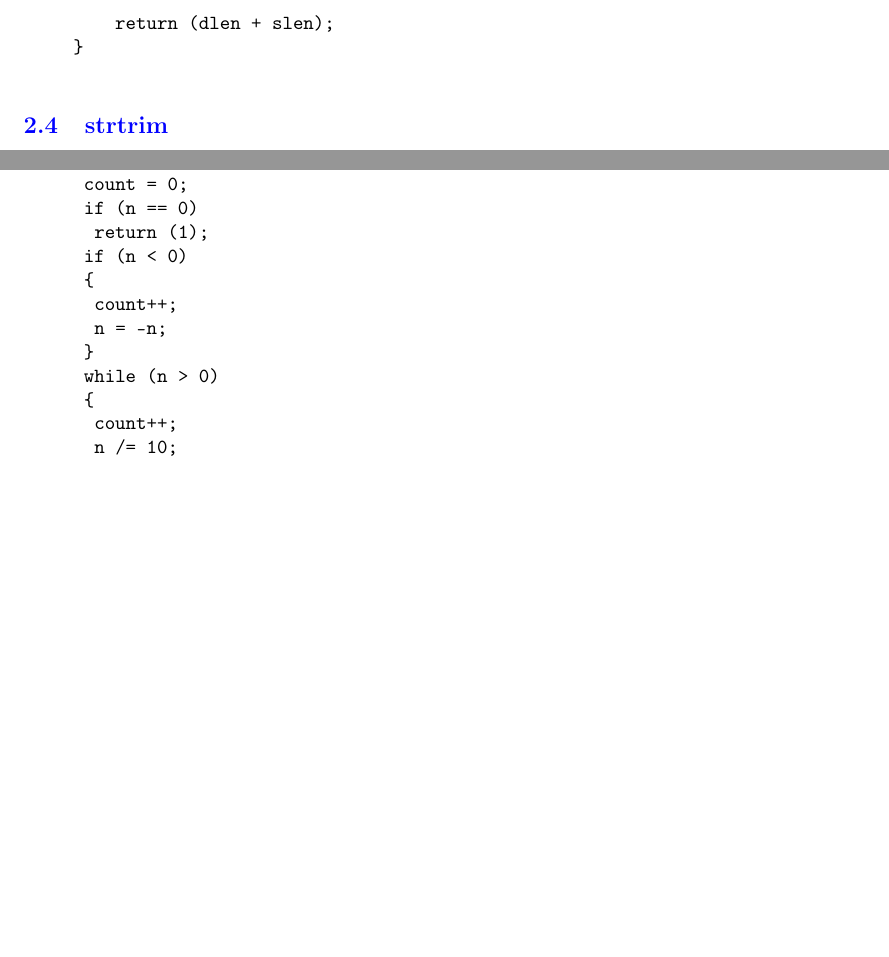
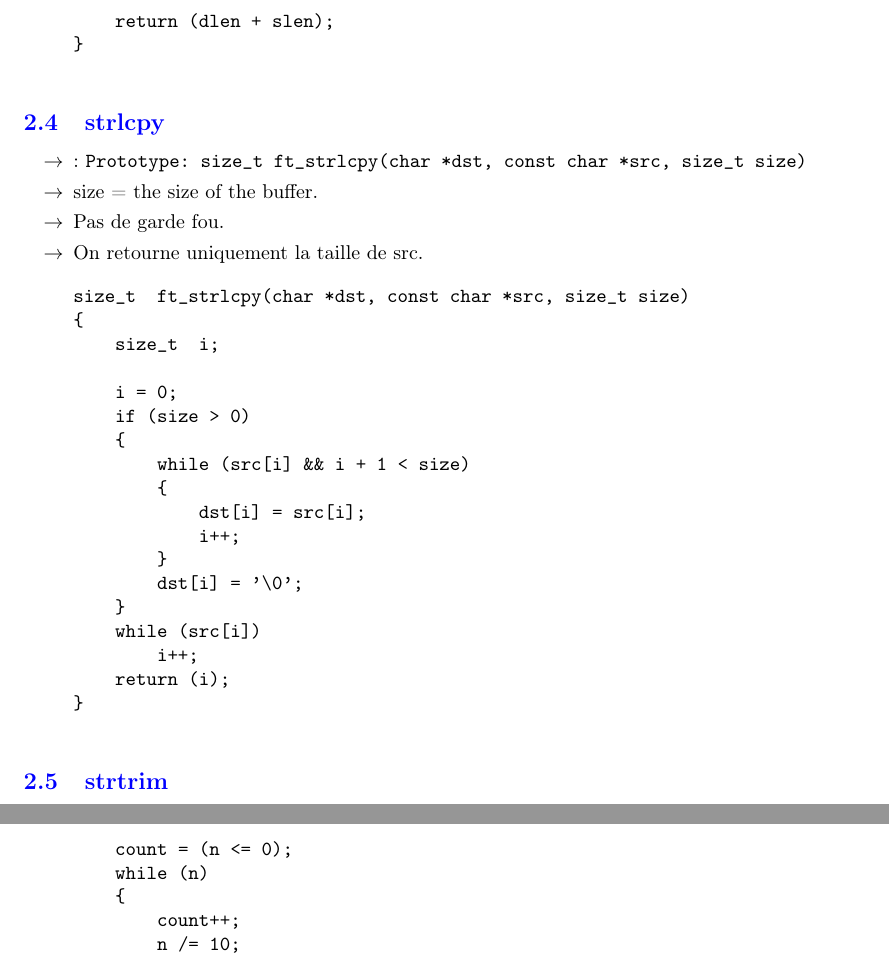
Before and after one commit to willynga6/libft, a LaTeX document (libftPDF/fonctions_libft.tex): two parts of pages 14 and 19 of 26 before the commit and two parts of pages 15 and 19 of 27 after it, joined at a grey line, cut so that both start at the same text, the shorter picture padded with empty space. Compiled offline with pdfLaTeX.

Commit message:
Correction des fonctions et MAJ du PDF et Code source

```diff
--- a/libftPDF/fonctions_libft.tex
+++ b/libftPDF/fonctions_libft.tex
@@ -634,6 +642,34 @@ size_t  ft_strlcat(char *dest, const char *src, size_t size)
     dest[i] = '\0';
 
     return (dlen + slen);
+}
+			\end{verbatim}
+		\end{itemize}
+
+	\subsection{strlcpy}
+		\begin{itemize}[label=$\rightarrow$]
+			\item: \texttt{Prototype: \texttt{size\_t  ft\_strlcpy(char *dst, const char *src, size\_t size) }}
+			\item size = the size of the buffer.
+			\item Pas de garde fou.
+			 \item On retourne uniquement la taille de src.
+			\begin{verbatim}
+size_t  ft_strlcpy(char *dst, const char *src, size_t size)
+{
+    size_t  i;
+
+    i = 0;
+    if (size > 0)
+    {
+        while (src[i] && i + 1 < size)
+        {
+            dst[i] = src[i];
+            i++;
+        }
+        dst[i] = '\0';
+    }
+    while (src[i])
+        i++;
+    return (i);
 }
 			\end{verbatim}
 		\end{itemize}
@@ -825,21 +861,12 @@ char	**ft_split(char const *s, char c)
 			\item Prototype: \texttt{char *ft\_itoa(int nb)}
 			\item Convert string into int.
 			\begin{verbatim}
-int	count_nb(int nb)
+int count_nb(long int n)
 {
-	long int	n;
-	int			count;
+    int count;
 
-	n = nb;
-	count = 0;
-	if (n == 0)
-		return (1);
-	if (n < 0)
-	{
-		count++;
-		n = -n;
-	}
-	while (n > 0)
+    count = (n <= 0);
+    while (n)
     {
         count++;
         n /= 10;
@@ -864,11 +891,13 @@ char	*ft_itoa(int nb)
         digits[0] = '-';
         n = -n;
     }
-	while (digits[size] != '-' && size >= 0)
+    while (size > 0)
     {
         digits[size--] = (n % 10 + '0');
         n = n / 10;
     }
+    if (digits[0] != '-')
+        digits[0] = (n % 10) + '0';
     return (digits);
 }
 			\end{verbatim}
```
Also changed, not shown: Makefile, libftPDF/fonctions_libft.pdf, libftPDF/fonctions_libft.tex (18 more changed lines), 7 other files. Lines whose indentation alone changed are shown as unchanged.
